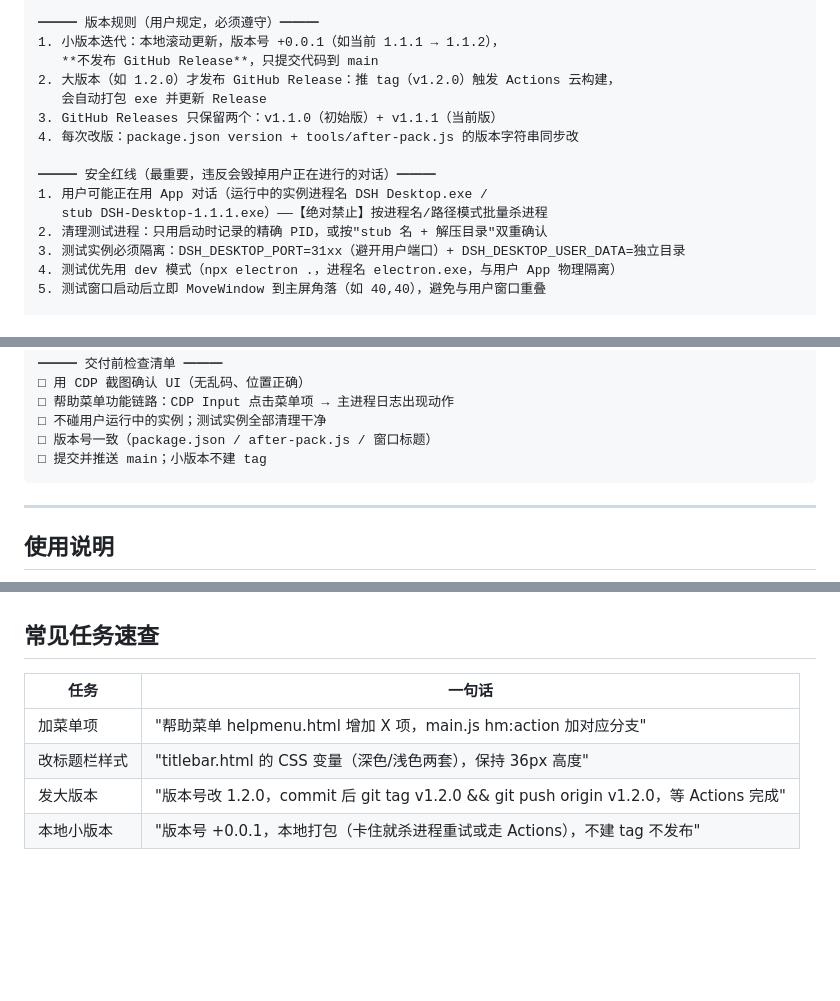
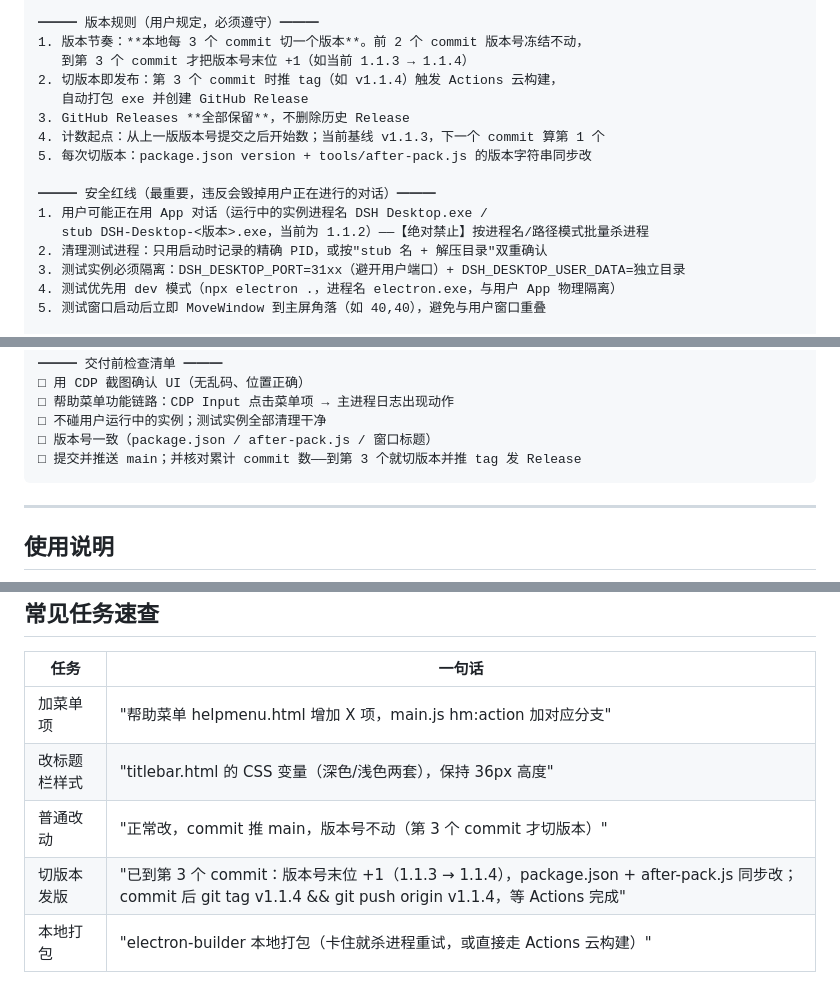
Before and after one commit to huanshi2/dsh-desktop, a Markdown page: AI开发提示词.md, 3 parts joined by grey strips. Drawn GitHub-style; blank space fills up the shorter version.

Commit message:
更新版本规则：本地每 3 个 commit 切一个版本
AI开发提示词.md 版本规则整块重写：
- 版本节奏：每 3 个 commit 切一版，前 2 个 commit 版本号冻结，第 3 个末位 +1
  （取代原「每次改动 +0.0.1，不发布 Release」）
- 切版本即发布：推 tag 触发 Actions 云构建并创建 Release
  （取代原「只有大版本如 1.2.0 才发 Release」）
- Releases 全部保留，不再限制只留两个
- 计数起点：当前基线 v1.1.3，下一个 commit 算第 1 个
- 同步更新四处受影响的旧表述：安全红线里的 stub exe 名、交付前检查清单、
  常见任务速查表的"发大版本"/"本地小版本"两行（改为"普通改动"/"切版本发版"/"本地打包"）

本次提交为 1.1.3 周期第 1 个 commit，按新规则版本号不动、不发 Release。

````diff
--- a/AI开发提示词.md
+++ b/AI开发提示词.md
@@ -25,16 +25,17 @@
   tools/after-pack.js（打包钩子 rcedit 图标/版本）、.github/workflows/release.yml（云构建）
 
 ━━━ 版本规则（用户规定，必须遵守）━━━
-1. 小版本迭代：本地滚动更新，版本号 +0.0.1（如当前 1.1.1 → 1.1.2），
-   **不发布 GitHub Release**，只提交代码到 main
-2. 大版本（如 1.2.0）才发布 GitHub Release：推 tag（v1.2.0）触发 Actions 云构建，
-   会自动打包 exe 并更新 Release
-3. GitHub Releases 只保留两个：v1.1.0（初始版）+ v1.1.1（当前版）
-4. 每次改版：package.json version + tools/after-pack.js 的版本字符串同步改
+1. 版本节奏：**本地每 3 个 commit 切一个版本**。前 2 个 commit 版本号冻结不动，
+   到第 3 个 commit 才把版本号末位 +1（如当前 1.1.3 → 1.1.4）
+2. 切版本即发布：第 3 个 commit 时推 tag（如 v1.1.4）触发 Actions 云构建，
+   自动打包 exe 并创建 GitHub Release
+3. GitHub Releases **全部保留**，不删除历史 Release
+4. 计数起点：从上一版版本号提交之后开始数；当前基线 v1.1.3，下一个 commit 算第 1 个
+5. 每次切版本：package.json version + tools/after-pack.js 的版本字符串同步改
 
 ━━━ 安全红线（最重要，违反会毁掉用户正在进行的对话）━━━
 1. 用户可能正在用 App 对话（运行中的实例进程名 DSH Desktop.exe /
-   stub DSH-Desktop-1.1.1.exe）——【绝对禁止】按进程名/路径模式批量杀进程
+   stub DSH-Desktop-<版本>.exe，当前为 1.1.2）——【绝对禁止】按进程名/路径模式批量杀进程
 2. 清理测试进程：只用启动时记录的精确 PID，或按"stub 名 + 解压目录"双重确认
 3. 测试实例必须隔离：DSH_DESKTOP_PORT=31xx（避开用户端口）+ DSH_DESKTOP_USER_DATA=独立目录
 4. 测试优先用 dev 模式（npx electron .，进程名 electron.exe，与用户 App 物理隔离）
@@ -65,7 +66,7 @@
 □ 帮助菜单功能链路：CDP Input 点击菜单项 → 主进程日志出现动作
 □ 不碰用户运行中的实例；测试实例全部清理干净
 □ 版本号一致（package.json / after-pack.js / 窗口标题）
-□ 提交并推送 main；小版本不建 tag
+□ 提交并推送 main；并核对累计 commit 数——到第 3 个就切版本并推 tag 发 Release
 ```
 
 ---
@@ -82,5 +83,6 @@
 |---|---|
 | 加菜单项 | "帮助菜单 helpmenu.html 增加 X 项，main.js hm:action 加对应分支" |
 | 改标题栏样式 | "titlebar.html 的 CSS 变量（深色/浅色两套），保持 36px 高度" |
-| 发大版本 | "版本号改 1.2.0，commit 后 git tag v1.2.0 && git push origin v1.2.0，等 Actions 完成" |
-| 本地小版本 | "版本号 +0.0.1，本地打包（卡住就杀进程重试或走 Actions），不建 tag 不发布" |
+| 普通改动 | "正常改，commit 推 main，版本号不动（第 3 个 commit 才切版本）" |
+| 切版本发版 | "已到第 3 个 commit：版本号末位 +1（1.1.3 → 1.1.4），package.json + after-pack.js 同步改；commit 后 git tag v1.1.4 && git push origin v1.1.4，等 Actions 完成" |
+| 本地打包 | "electron-builder 本地打包（卡住就杀进程重试，或直接走 Actions 云构建）" |
````
